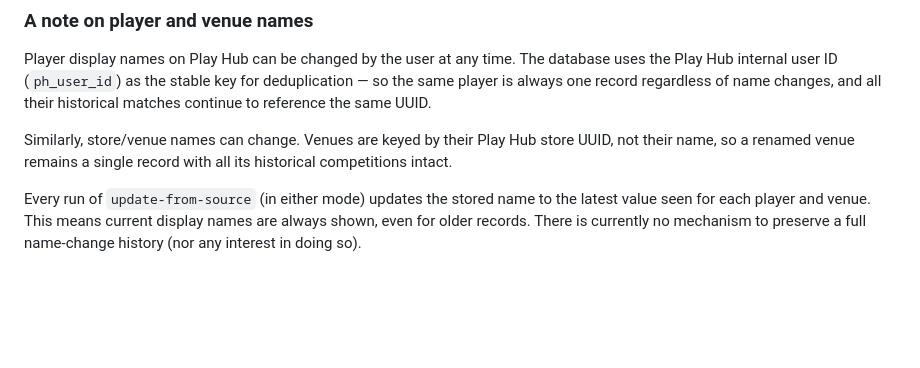
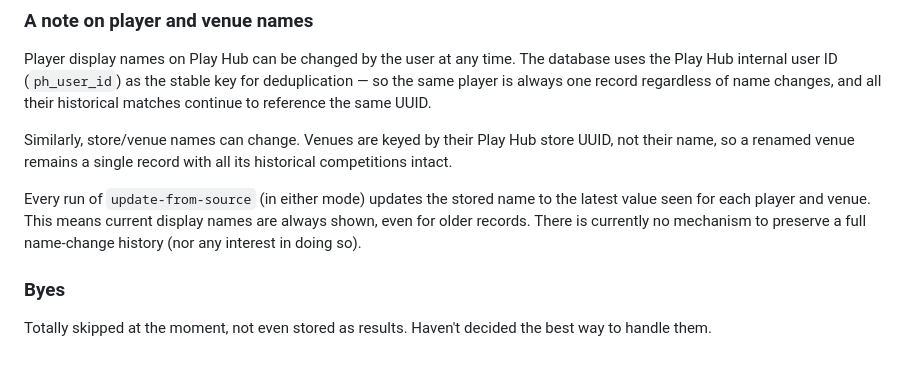
Before and after one commit to 5uperdan/playhub-scraper, a Markdown page: README.md, the part around the change. GitHub-like rendering; blank space fills up the shorter version.

Commit message:
note about byes

```diff
--- a/README.md
+++ b/README.md
@@ -284,3 +284,7 @@ Player display names on Play Hub can be changed by the user at any time. The dat
 Similarly, store/venue names can change. Venues are keyed by their Play Hub store UUID, not their name, so a renamed venue remains a single record with all its historical competitions intact.
 
 Every run of `update-from-source` (in either mode) updates the stored name to the latest value seen for each player and venue. This means current display names are always shown, even for older records. There is currently no mechanism to preserve a full name-change history (nor any interest in doing so).
+
+### Byes
+
+Totally skipped at the moment, not even stored as results. Haven't decided the best way to handle them.
```
